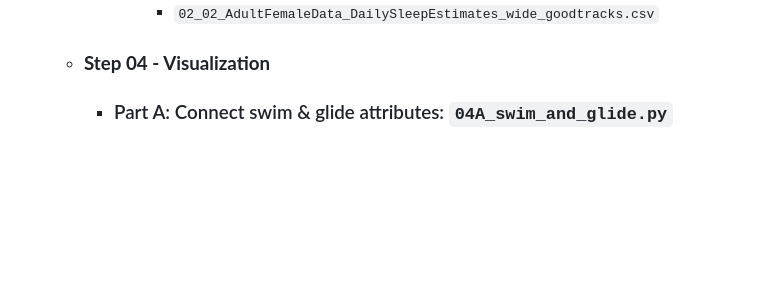
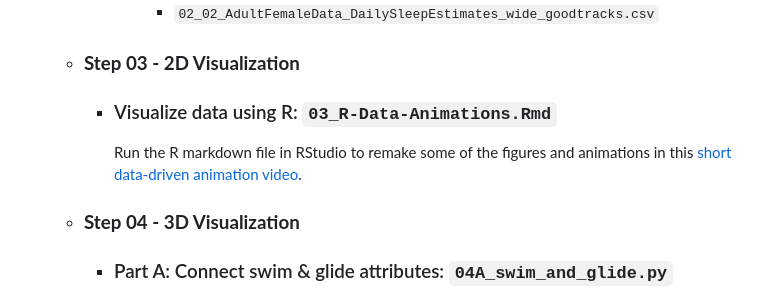
Before and after one commit to jmkendallbar/SleepAtSea, a Markdown page: README.md, the part around the change. Rendered like a GitHub page; blank space fills up the shorter version.

Commit message:
Updating README.md
Updating README with a description for a new script that generates visualizations used in the Communications efforts surrounding this piece.

```diff
--- a/README.md
+++ b/README.md
@@ -70,7 +70,10 @@ Find the data related to this compendium on Dryad and cite it as:
       - **Output data:** Two CSVs used to create maps in the paper:
         - `02_02_AdultFemaleData_DailySleepEstimates_long.csv`
         - `02_02_AdultFemaleData_DailySleepEstimates_wide_goodtracks.csv`
-  - ### **Step 04 - Visualization**
+  - ### **Step 03 - 2D Visualization**
+    - ### Visualize data using R: `03_R-Data-Animations.Rmd`
+      Run the R markdown file in RStudio to remake some of the figures and animations in this [short data-driven animation video](https://twitter.com/jmkendallbar/status/1649111889199366146).
+  - ### **Step 04 - 3D Visualization**
     - ### Part A: Connect swim & glide attributes: `04A_swim_and_glide.py`
       Follow the steps outlined in [this tutorial](https://github.com/jmkendallbar/VisualizingLifeintheDeep/blob/main/00_3D_00_StrokeData_to_Swim.md) to animate a swim cycle and connect those animated keyframes to these swim and glide attributes.
     - ### Part B: Connect data to animation: `04B_InputData-ForAnimation.py`
```
